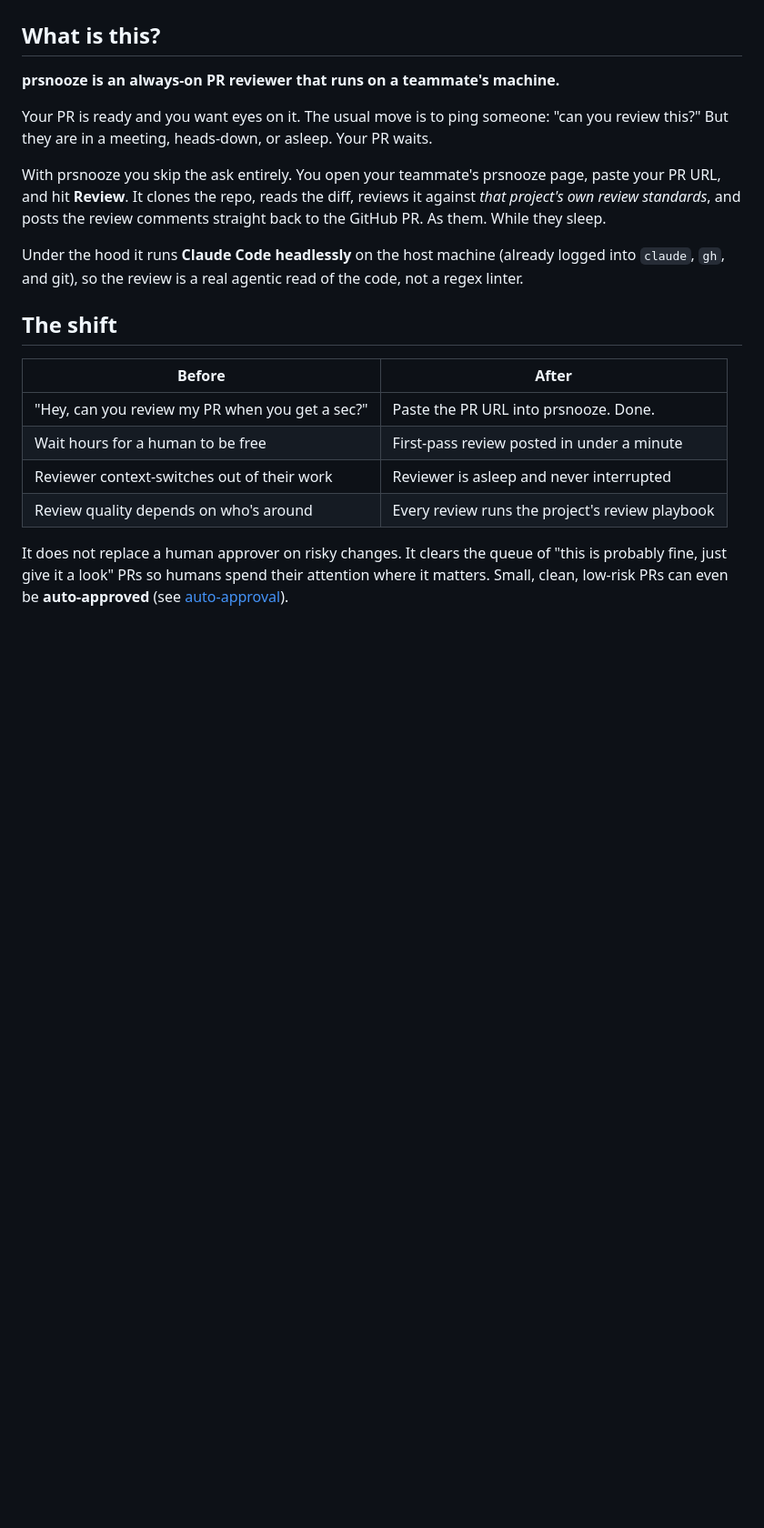
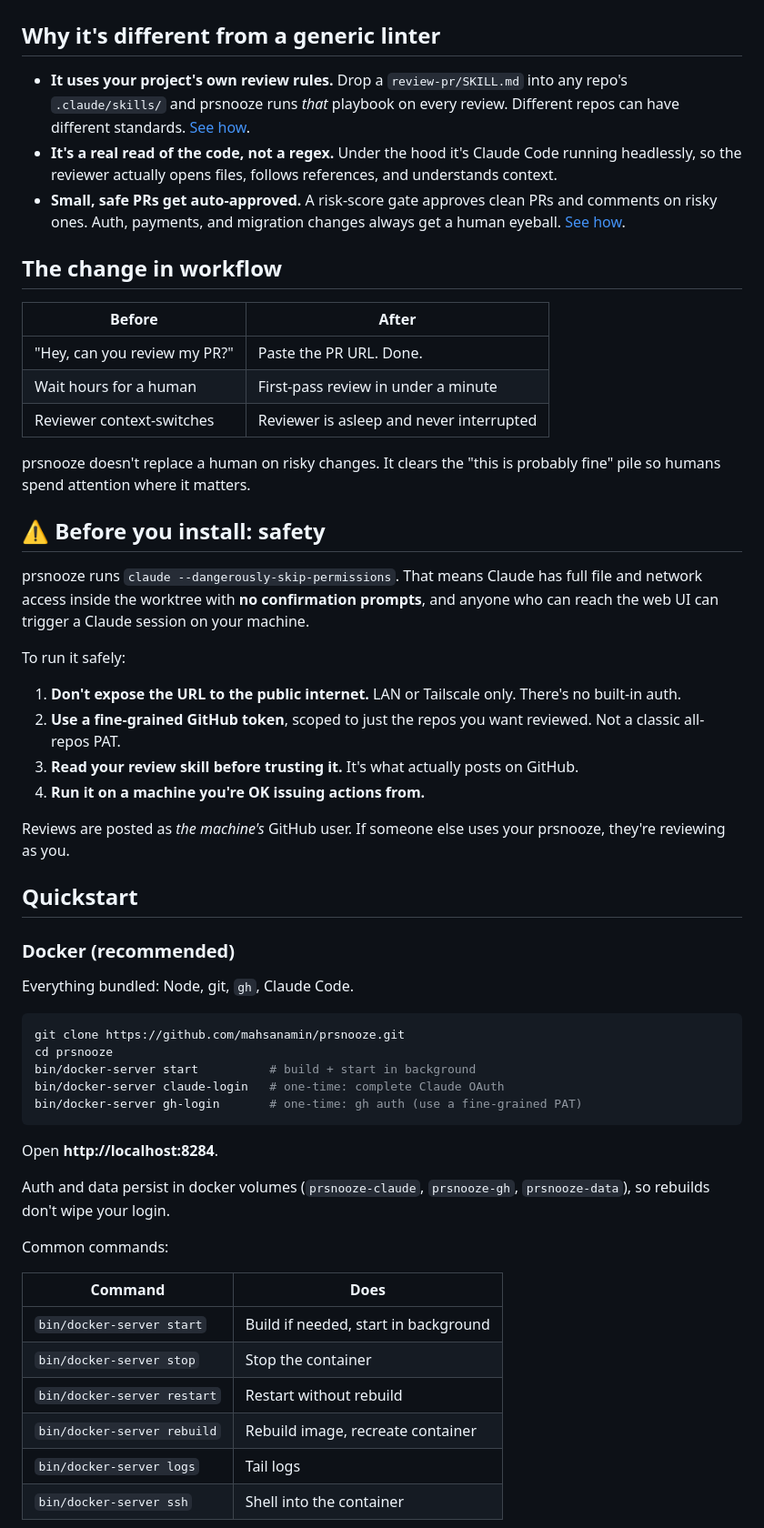
Before and after one commit to mahsanamin/prsnooze, a Markdown page: README.md, the part around one of its changes. Shown at 91% size. Rendered like a GitHub page; blank space fills up the shorter version.

````diff
--- a/README.md
+++ b/README.md
@@ -4,23 +6,61 @@
 
 ![prsnooze reviewing a pull request while the host is asleep](docs/screenshot.png)
 
-## What is this?
+## Why it's different from a generic linter
 
-**prsnooze is an always-on PR reviewer that runs on a teammate's machine.**
+- **It uses your project's own review rules.** Drop a `review-pr/SKILL.md` into any repo's `.claude/skills/` and prsnooze runs *that* playbook on every review. Different repos can have different standards. [See how](#reviews-follow-your-projects-rules).
+- **It's a real read of the code, not a regex.** Under the hood it's Claude Code running headlessly, so the reviewer actually opens files, follows references, and understands context.
+- **Small, safe PRs get auto-approved.** A risk-score gate approves clean PRs and comments on risky ones. Auth, payments, and migration changes always get a human eyeball. [See how](#how-auto-approve-decides).
 
-Your PR is ready and you want eyes on it. The usual move is to ping someone: "can you review this?" But they are in a meeting, heads-down, or asleep. Your PR waits.
-
-With prsnooze you skip the ask entirely. You open your teammate's prsnooze page, paste your PR URL, and hit **Review**. It clones the repo, reads the diff, reviews it against *that project's own review standards*, and posts the review comments straight back to the GitHub PR. As them. While they sleep.
-
-Under the hood it runs **Claude Code headlessly** on the host machine (already logged into `claude`, `gh`, and git), so the review is a real agentic read of the code, not a regex linter.
-
-## The shift
+## The change in workflow
 
 | Before | After |
 |---|---|
-| "Hey, can you review my PR when you get a sec?" | Paste the PR URL into prsnooze. Done. |
-| Wait hours for a human to be free | First-pass review posted in under a minute |
-| Reviewer context-switches out of their work | Reviewer is asleep and never interrupted |
-| Review quality depends on who's around | Every review runs the project's review playbook |
+| "Hey, can you review my PR?" | Paste the PR URL. Done. |
+| Wait hours for a human | First-pass review in under a minute |
+| Reviewer context-switches | Reviewer is asleep and never interrupted |
 
-It does not replace a human approver on risky changes. It clears the queue of "this is probably fine, just give it a look" PRs so humans spend their attention where it matters. Small, clean, low-risk PRs can even be **auto-approved** (see [auto-approval](#how-auto-approval-decides)).
+prsnooze doesn't replace a human on risky changes. It clears the "this is probably fine" pile so humans spend attention where it matters.
+
+## ⚠️ Before you install: safety
+
+prsnooze runs `claude --dangerously-skip-permissions`. That means Claude has full file and network access inside the worktree with **no confirmation prompts**, and anyone who can reach the web UI can trigger a Claude session on your machine.
+
+To run it safely:
+
+1. **Don't expose the URL to the public internet.** LAN or Tailscale only. There's no built-in auth.
+2. **Use a fine-grained GitHub token**, scoped to just the repos you want reviewed. Not a classic all-repos PAT.
+3. **Read your review skill before trusting it.** It's what actually posts on GitHub.
+4. **Run it on a machine you're OK issuing actions from.**
+
+Reviews are posted as *the machine's* GitHub user. If someone else uses your prsnooze, they're reviewing as you.
+
+## Quickstart
+
+### Docker (recommended)
+
+Everything bundled: Node, git, `gh`, Claude Code.
+
+```sh
+git clone https://github.com/mahsanamin/prsnooze.git
+cd prsnooze
+bin/docker-server start          # build + start in background
+bin/docker-server claude-login   # one-time: complete Claude OAuth
+bin/docker-server gh-login       # one-time: gh auth (use a fine-grained PAT)
+```
+
+Open **http://localhost:8284**.
+
+Auth and data persist in docker volumes (`prsnooze-claude`, `prsnooze-gh`, `prsnooze-data`), so rebuilds don't wipe your login.
+
+Common commands:
+
+| Command | Does |
+|---|---|
+| `bin/docker-server start` | Build if needed, start in background |
+| `bin/docker-server stop` | Stop the container |
+| `bin/docker-server restart` | Restart without rebuild |
+| `bin/docker-server rebuild` | Rebuild image, recreate container |
+| `bin/docker-server logs` | Tail logs |
+| `bin/docker-server ssh` | Shell into the container |
+
````
Also changed, not shown: other parts of README.md (+149 -191 lines).
